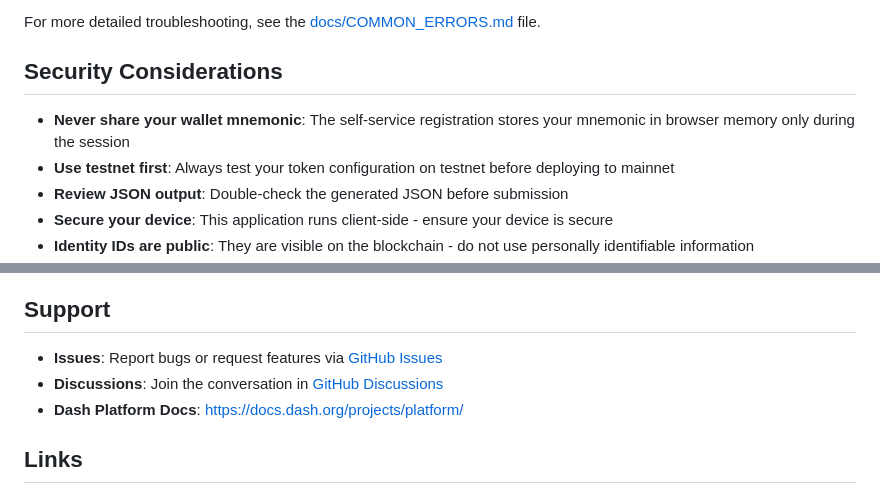
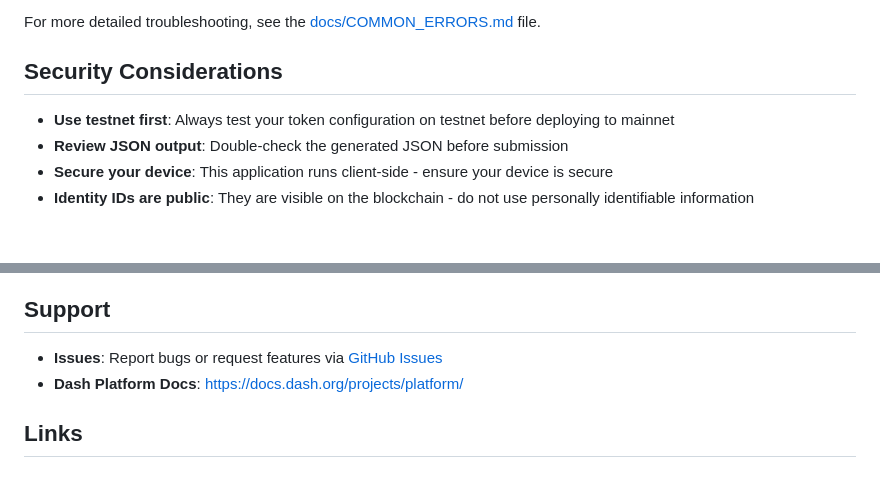
Before and after one commit to Scolvr/Dash-Data-Contract-Web-Wizard, a Markdown page: README.md, 2 parts joined by grey strips. Rendered like a GitHub page; blank space fills up the shorter version.

```diff
--- a/README.md
+++ b/README.md
@@ -352,7 +352,6 @@ For more detailed troubleshooting, see the [docs/COMMON_ERRORS.md](docs/COMMON_E
 
 ## Security Considerations
 
-- **Never share your wallet mnemonic**: The self-service registration stores your mnemonic in browser memory only during the session
 - **Use testnet first**: Always test your token configuration on testnet before deploying to mainnet
 - **Review JSON output**: Double-check the generated JSON before submission
 - **Secure your device**: This application runs client-side - ensure your device is secure
@@ -373,7 +372,6 @@ This project is licensed under the MIT License - see the [LICENSE](LICENSE) file
 ## Support
 
 - **Issues**: Report bugs or request features via [GitHub Issues](https://github.com/Scolvr/Dash-Data-Contract-Web-Wizard/issues)
-- **Discussions**: Join the conversation in [GitHub Discussions](https://github.com/Scolvr/Dash-Data-Contract-Web-Wizard/discussions)
 - **Dash Platform Docs**: <https://docs.dash.org/projects/platform/>
 
 ## Links
```
